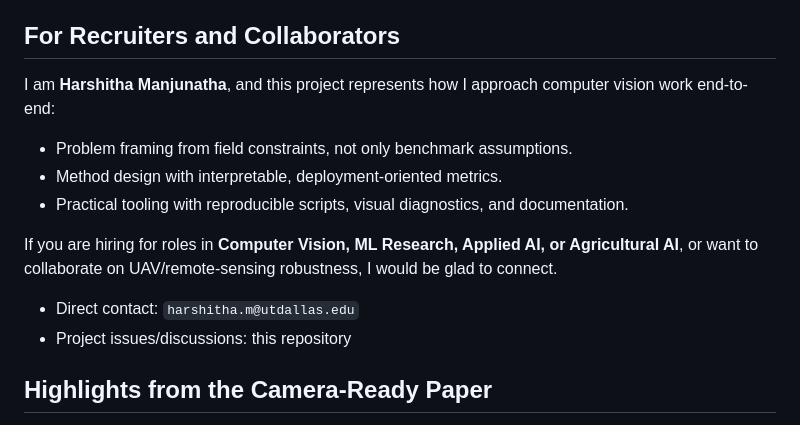
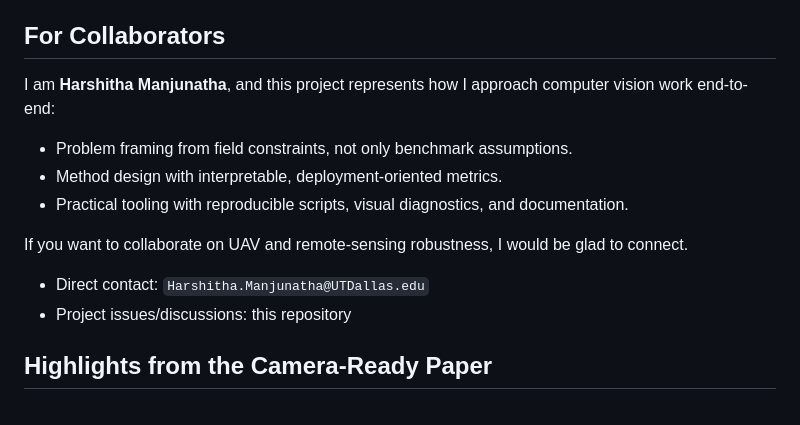
Before and after one commit to harshitha-8/Beyond-Green-Loropetalum-and-Non-Green-Ornamental-Species-Annotation-Free-Robustness-Metrics, a Markdown page: README.md, the part around the change. Rendered like a GitHub page.

Commit message:
Refine collaborator section and update contact email

```diff
--- a/README.md
+++ b/README.md
@@ -35,7 +35,7 @@ On 469 high-resolution *Loropetalum chinense* UAV images (average ~1,398 plants/
 - Targets hard real-world conditions: dense canopies, non-green foliage, shadow noise, and severe occlusion.
 - Connects research metrics to deployment outcomes: when all four thresholds pass, observed failure rate drops substantially.
 
-## For Recruiters and Collaborators
+## For Collaborators
 
 I am **Harshitha Manjunatha**, and this project represents how I approach computer vision work end-to-end:
 
@@ -43,9 +43,9 @@ I am **Harshitha Manjunatha**, and this project represents how I approach comput
 - Method design with interpretable, deployment-oriented metrics.
 - Practical tooling with reproducible scripts, visual diagnostics, and documentation.
 
-If you are hiring for roles in **Computer Vision, ML Research, Applied AI, or Agricultural AI**, or want to collaborate on UAV/remote-sensing robustness, I would be glad to connect.
+If you want to collaborate on UAV and remote-sensing robustness, I would be glad to connect.
 
-- Direct contact: `harshitha.m@utdallas.edu`
+- Direct contact: `Harshitha.Manjunatha@UTDallas.edu`
 - Project issues/discussions: this repository
 
 ## Highlights from the Camera-Ready Paper
```
